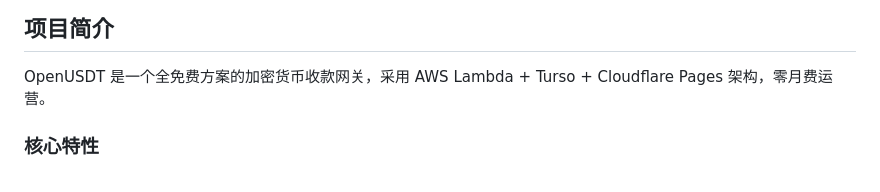
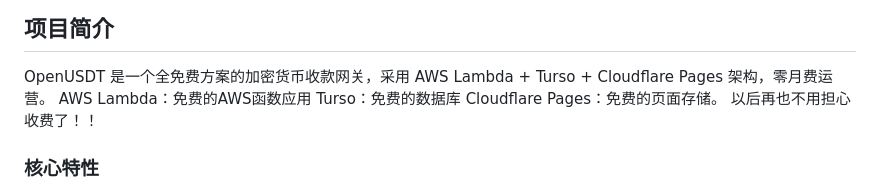
Before and after one commit to constlee0839-ops/OpenPAYME, a Markdown page: README.md, the part around the change. Drawn GitHub-style.

Commit message:
Update README with project architecture and features
Added details about the project's architecture and features.

```diff
--- a/README.md
+++ b/README.md
@@ -5,6 +5,10 @@
 ## 项目简介
 
 OpenUSDT 是一个全免费方案的加密货币收款网关，采用 AWS Lambda + Turso + Cloudflare Pages 架构，零月费运营。
+ AWS Lambda：免费的AWS函数应用
+ Turso：免费的数据库
+ Cloudflare Pages：免费的页面存储。
+ 以后再也不用担心收费了！！
 
 ### 核心特性
 
```
